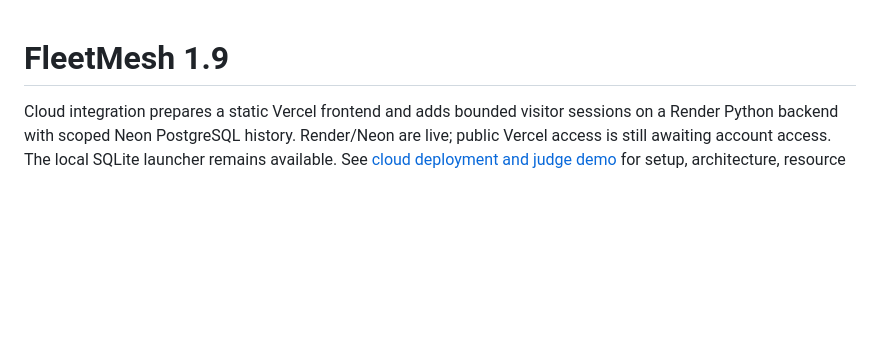
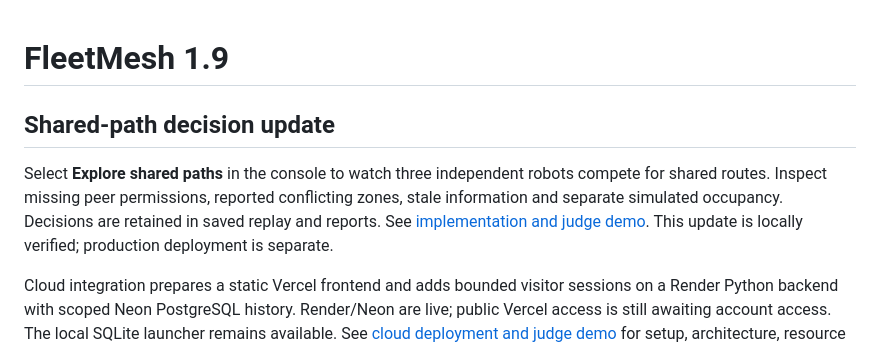
Before and after one commit to 18-monarch/FleetMesh, a Markdown page: README.md, the part around the change. Drawn GitHub-style; blank space fills up the shorter version.

```diff
--- a/README.md
+++ b/README.md
@@ -1,4 +1,13 @@
 # FleetMesh 1.9
+
+## Shared-path decision update
+
+Select **Explore shared paths** in the console to watch three independent robots
+compete for shared routes. Inspect missing peer permissions, reported conflicting
+zones, stale information and separate simulated occupancy. Decisions are retained
+in saved replay and reports. See [implementation and judge demo](docs/SHARED_PATHS.md).
+This update is locally verified; production deployment is separate.
+
 
 Cloud integration prepares a static Vercel frontend and adds bounded visitor sessions
 on a Render Python backend with scoped Neon PostgreSQL history. Render/Neon are live;
```
Also changed, not shown: docs/SHARED_PATHS.md (added, +113 -0 lines), docs/screenshots/shared-path-desktop.png (added), docs/screenshots/shared-path-mobile.png (added), 14 other files.
